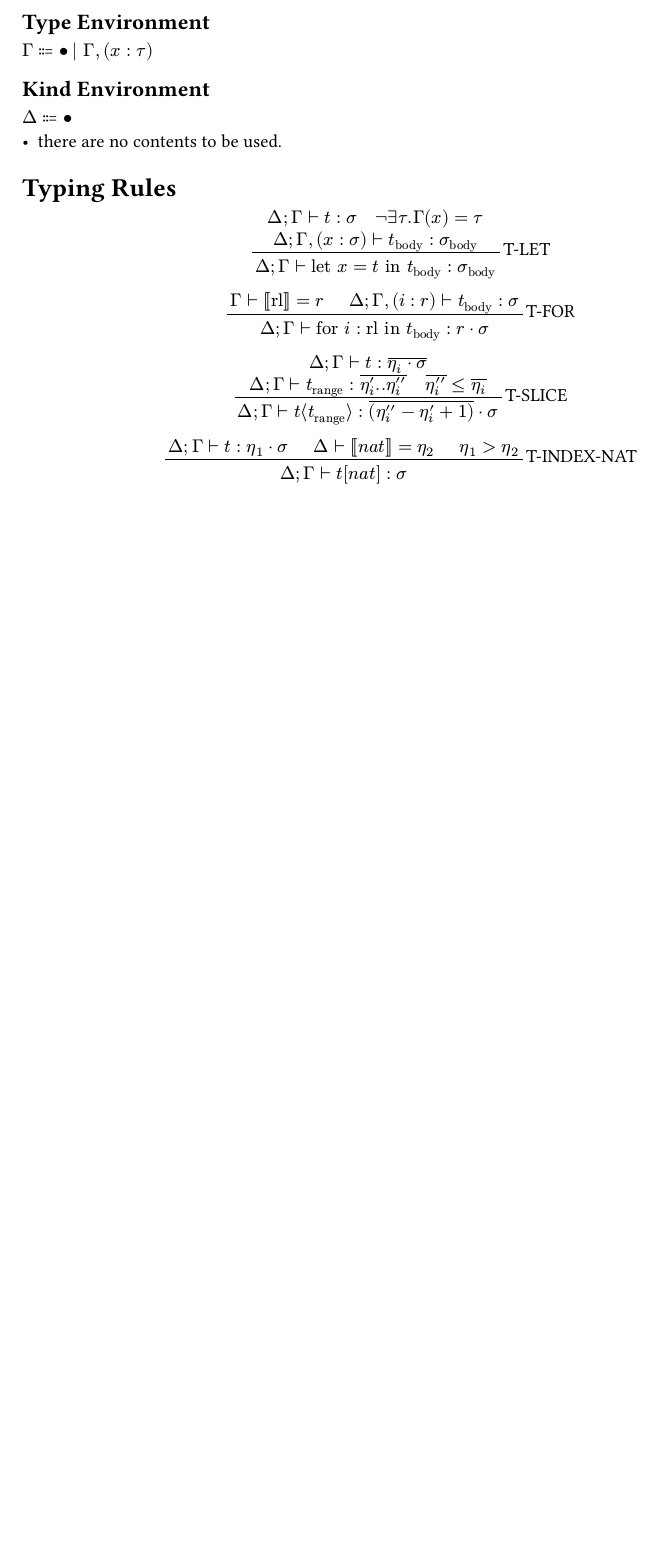
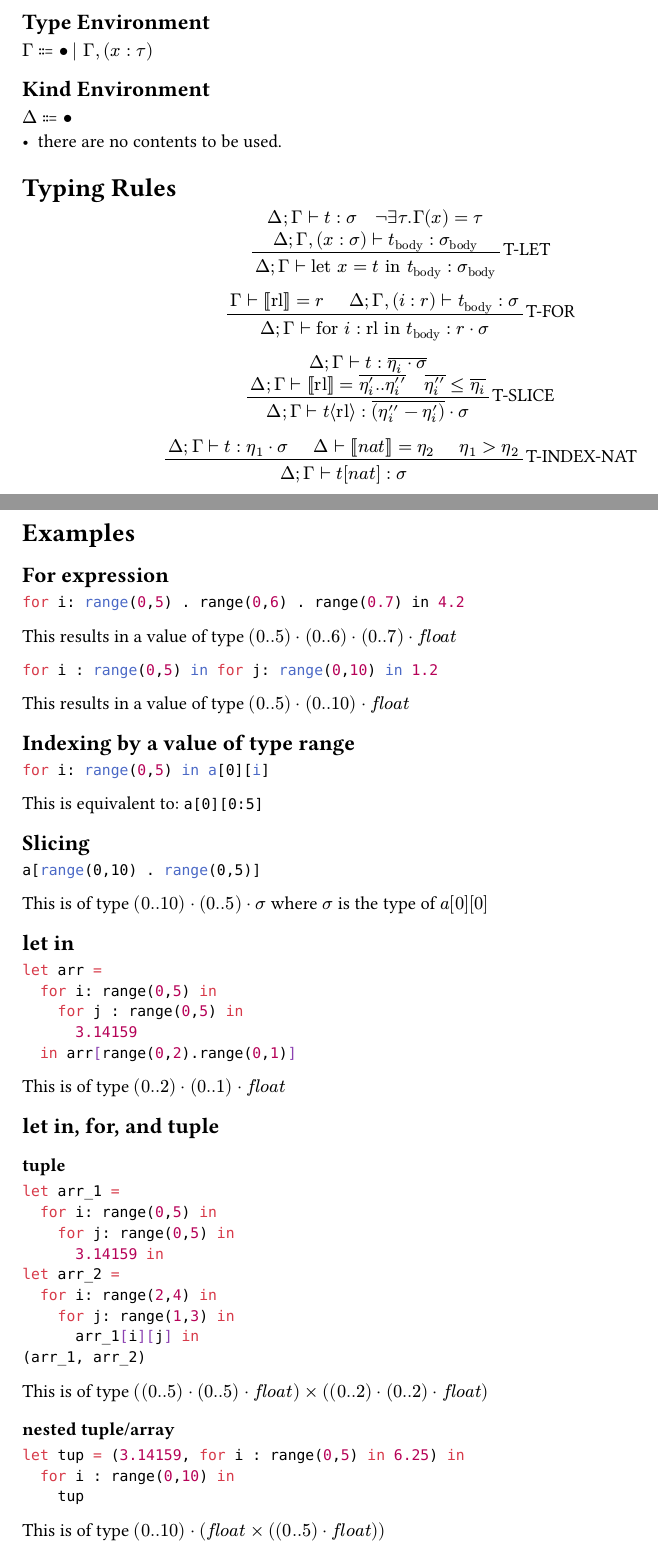
Before and after one commit to migraine-user/index_calculus, a Typst document (range.typ): part of page 1 of 2 before the commit and two parts of pages 1 and 3 of 3 after it, the two joined at a grey line, cut so that both start at the same text, the shorter picture padded with empty space. The pictures show the PDF file range.pdf that the author committed with the source.

Commit message:
new examples and update pdf

````diff
--- a/range.typ
+++ b/range.typ
@@ -245,3 +231,58 @@ $Delta ::= bullet$
   )
   prooftree(_rule)
 }
+#set align(left)
+#pagebreak()
+= Examples
+== For expression
+```scala
+for i: range(0,5) . range(0,6) . range(0.7) in 4.2
+```
+This results in a value of type $(0..5) dot (0..6) dot (0..7) dot italic("float")$
+```scala
+for i : range(0,5) in for j: range(0,10) in 1.2
+```
+This results in a value of type $(0..5) dot (0..10) dot italic("float")$
+== Indexing by a value of type range
+```scala
+for i: range(0,5) in a[0][i]
+```
+This is equivalent to: `a[0][0:5]`
+== Slicing
+```scala
+a[range(0,10) . range(0,5)]
+```
+This is of type $(0..10) dot (0..5) dot sigma$
+where $sigma$ is the type of $a[0][0]$
+== let in
+```ocaml
+let arr =
+  for i: range(0,5) in
+    for j : range(0,5) in
+      3.14159
+  in arr[range(0,2).range(0,1)]
+```
+This is of type $(0..2)dot (0..1) dot italic("float")$
+
+== let in, for, and tuple
+=== tuple
+```ocaml
+let arr_1 =
+  for i: range(0,5) in
+    for j: range(0,5) in
+      3.14159 in
+let arr_2 =
+  for i: range(2,4) in
+    for j: range(1,3) in
+      arr_1[i][j] in
+(arr_1, arr_2)
+```
+This is of type $((0..5) dot (0..5) dot italic("float")) times ((0..2) dot (0..2) dot italic("float"))$
+
+=== nested tuple/array
+```ocaml
+let tup = (3.14159, for i : range(0,5) in 6.25) in
+  for i : range(0,10) in
+    tup
+```
+This is of type $(0..10) dot (italic("float") times ((0..5) dot italic("float")))$
````
Also changed, not shown: range.pdf, range.typ (18 more changed lines), 1 other file.
